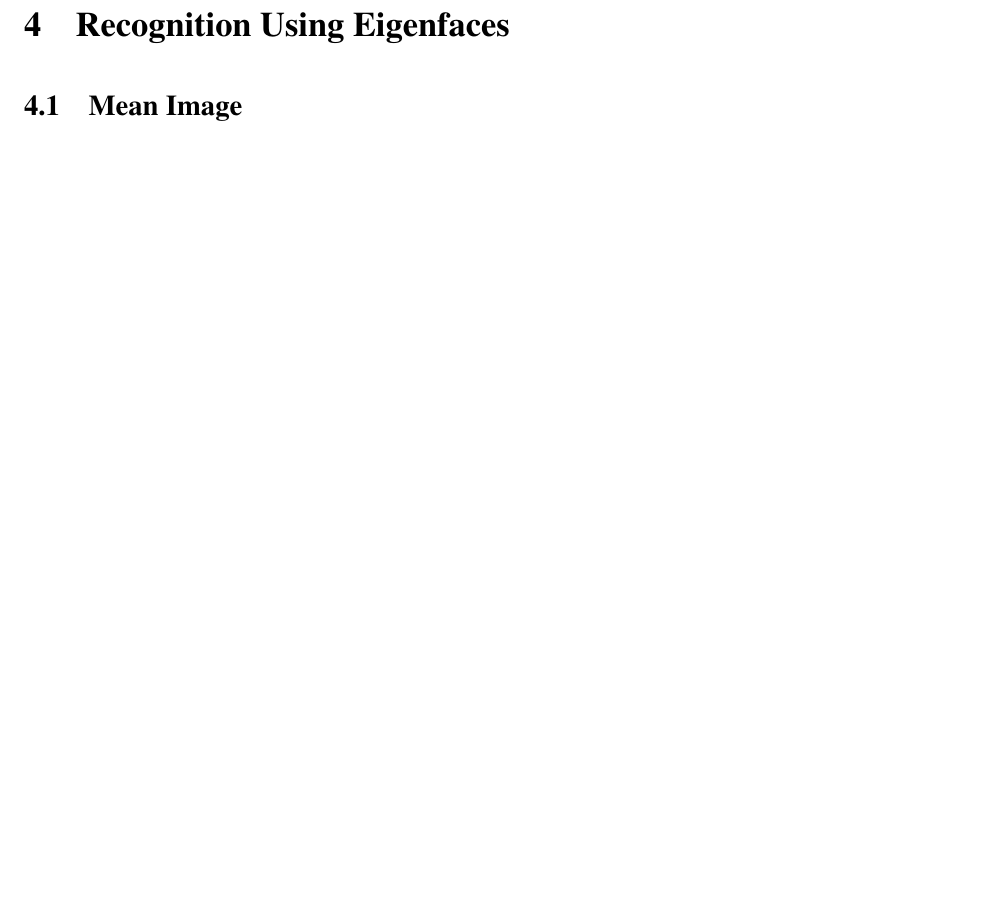
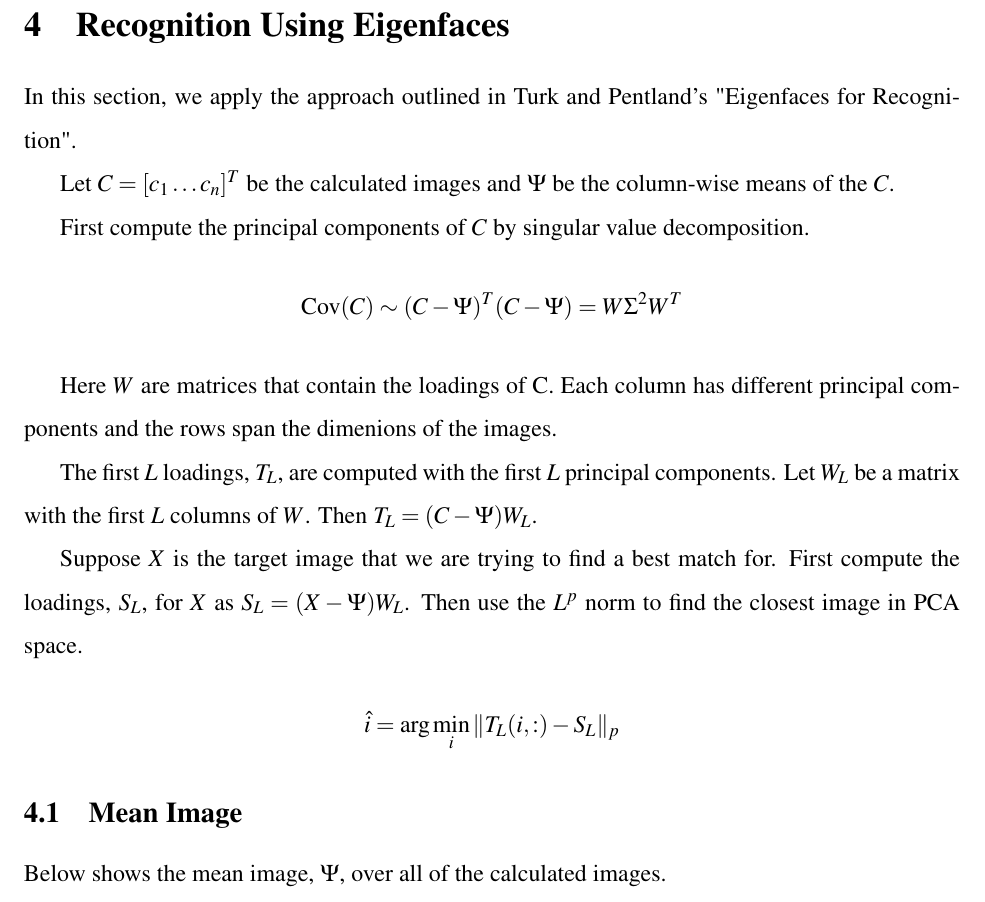
Before and after one commit to chadvoegele/xraysprectrapy, a LaTeX document (doc/xray_spectra_algo_notes.tex): part of page 21 of 83 before the commit and part of page 21 of 84 after it, cut so that both start at the same text, the shorter picture padded with empty space. Compiled offline with pdfLaTeX.

Commit message:
add text before eigenfaces section on doc

```diff
--- a/doc/xray_spectra_algo_notes.tex
+++ b/doc/xray_spectra_algo_notes.tex
@@ -380,9 +380,33 @@ image is re-normalized.
 \clearpage
 
 \section{Recognition Using Eigenfaces}
-% experimental accuracy - by pca dim
-% synthetic accuracy - by pca dim
+In this section, we apply the approach outlined in Turk and Pentland's
+"Eigenfaces for Recognition".
+
+Let $C = [c_1 \ldots c_n]^T$ be the calculated images and $\Psi$ be the
+column-wise means of the $C$.
+
+First compute the principal components of $C$ by singular value decomposition.
+\begin{align*}
+  \mbox{Cov}(C) \sim (C - \Psi)^T (C - \Psi) = W \Sigma^2 W^T
+\end{align*}
+
+Here $W$ are matrices that contain the loadings of C. Each column has different
+principal components and the rows span the dimenions of the images.
+
+The first $L$ loadings, $T_L$, are computed with the first $L$ principal
+components. Let $W_L$ be a matrix with the first $L$ columns of $W$. Then
+$T_L = (C - \Psi) W_L$.
+
+Suppose $X$ is the target image that we are trying to find a best match for.
+First compute the loadings, $S_L$, for $X$ as $S_L = (X - \Psi) W_L$. Then use
+the $L^p$ norm to find the closest image in PCA space.
+\begin{align*}
+  \hat{i} = \arg \min_i \| T_L(i,:) - S_L \|_p
+\end{align*}
+
 \subsection{Mean Image}
+Below shows the mean image, $\Psi$, over all of the calculated images.
 \begin{figure}[ht]
   \begin{center}
     \includegraphics[scale=0.8]{figs/all_calc_images_mean.png}
```
